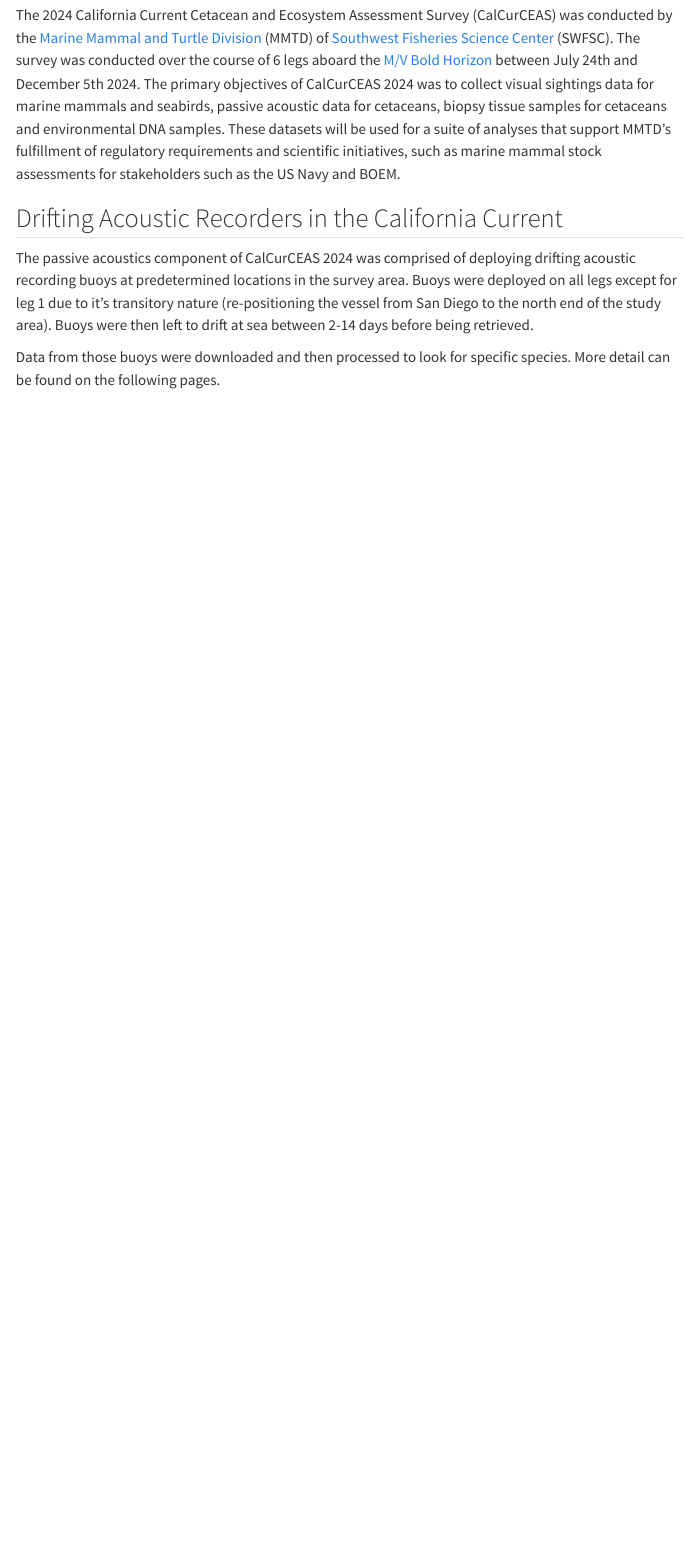
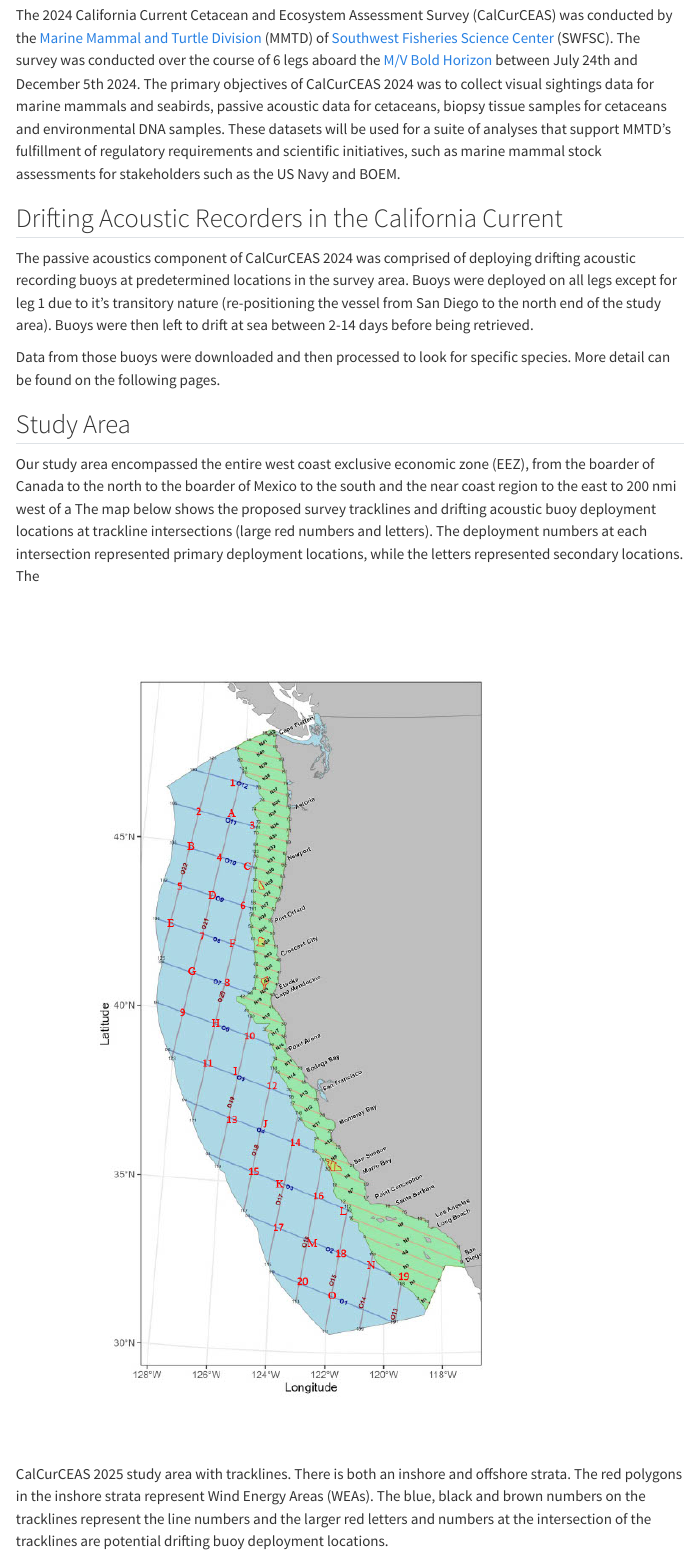
Before and after one commit to SAEL-SWFSC/CalCurCEAS-2024-Drifter-Analysis, a Quarto document (index.qmd): the page in a window 1100 px wide, from 610 px down. Rendered offline with R 4.5, knitr and Pandoc in place of Quarto, with nearby package versions; menus at the side of the page are left out.

Commit message:
Added Study Area to home page

```diff
--- a/index.qmd
+++ b/index.qmd
@@ -14,3 +14,9 @@ The 2024 California Current Cetacean and Ecosystem Assessment Survey (CalCurCEAS
 The passive acoustics component of CalCurCEAS 2024 was comprised of deploying drifting acoustic recording buoys at predetermined locations in the survey area. Buoys were deployed on all legs except for leg 1 due to it's transitory nature (re-positioning the vessel from San Diego to the north end of the study area). Buoys were then left to drift at sea between 2-14 days before being retrieved.
 
 Data from those buoys were downloaded and then processed to look for specific species. More detail can be found on the following pages.
+
+## Study Area
+
+Our study area encompassed the entire west coast exclusive economic zone (EEZ), from the boarder of Canada to the north to the boarder of Mexico to the south and the near coast region to the east to 200 nmi west of a The map below shows the proposed survey tracklines and drifting acoustic buoy deployment locations at trackline intersections (large red numbers and letters). The deployment numbers at each intersection represented primary deployment locations, while the letters represented secondary locations. The
+
+![CalCurCEAS 2025 study area with tracklines. There is both an inshore and offshore strata. The red polygons in the inshore strata represent Wind Energy Areas (WEAs). The blue, black and brown numbers on the tracklines represent the line numbers and the larger red letters and numbers at the intersection of the tracklines are potential drifting buoy deployment locations.](content/images/1741895055994-6bce443d-4bf8-45e2-a830-32d23e5c891c_1.jpg)
```
Also changed, not shown: content/PamguardProcessing.qmd (line endings or trailing spaces), content/images/1741895055994-6bce443d-4bf8-45e2-a830-32d23e5c891c_1.jpg (added), content/images/CalCurCEAS_DASBR_Study_Area.JPG (added), docs/search.json, 6 other files.
